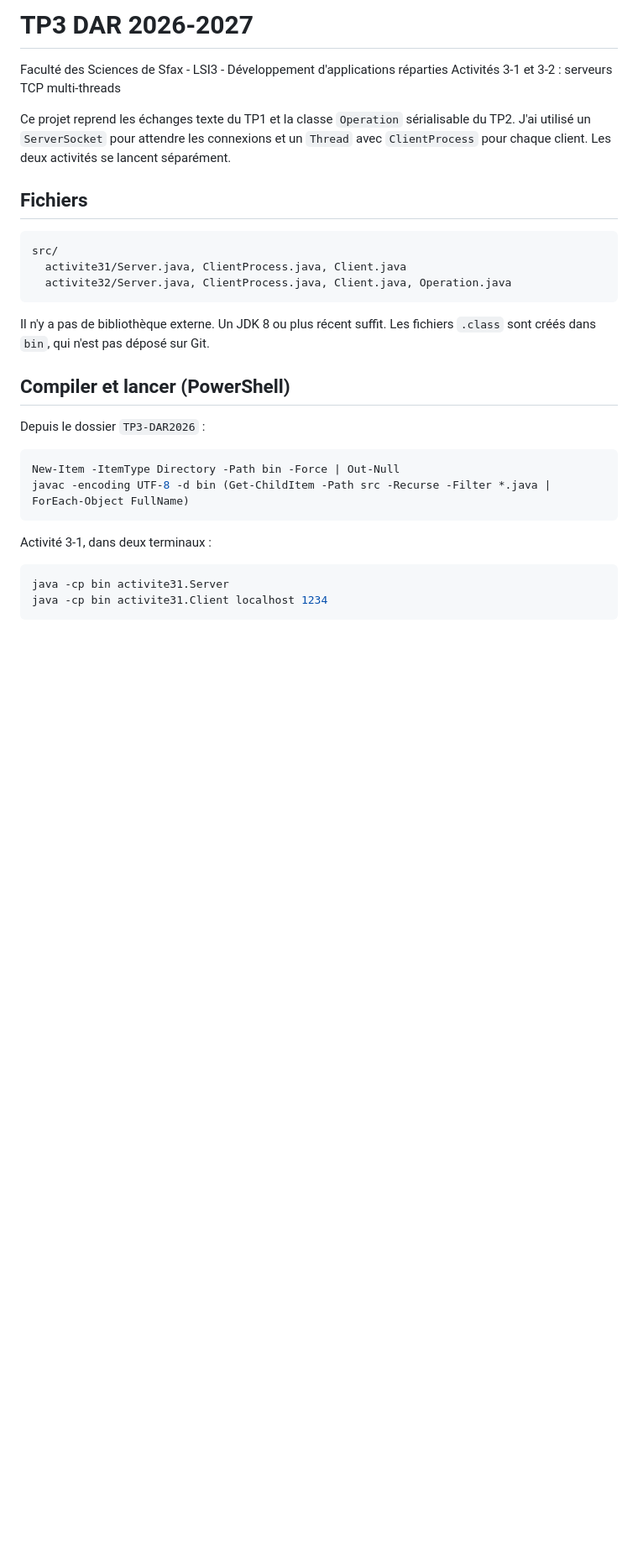
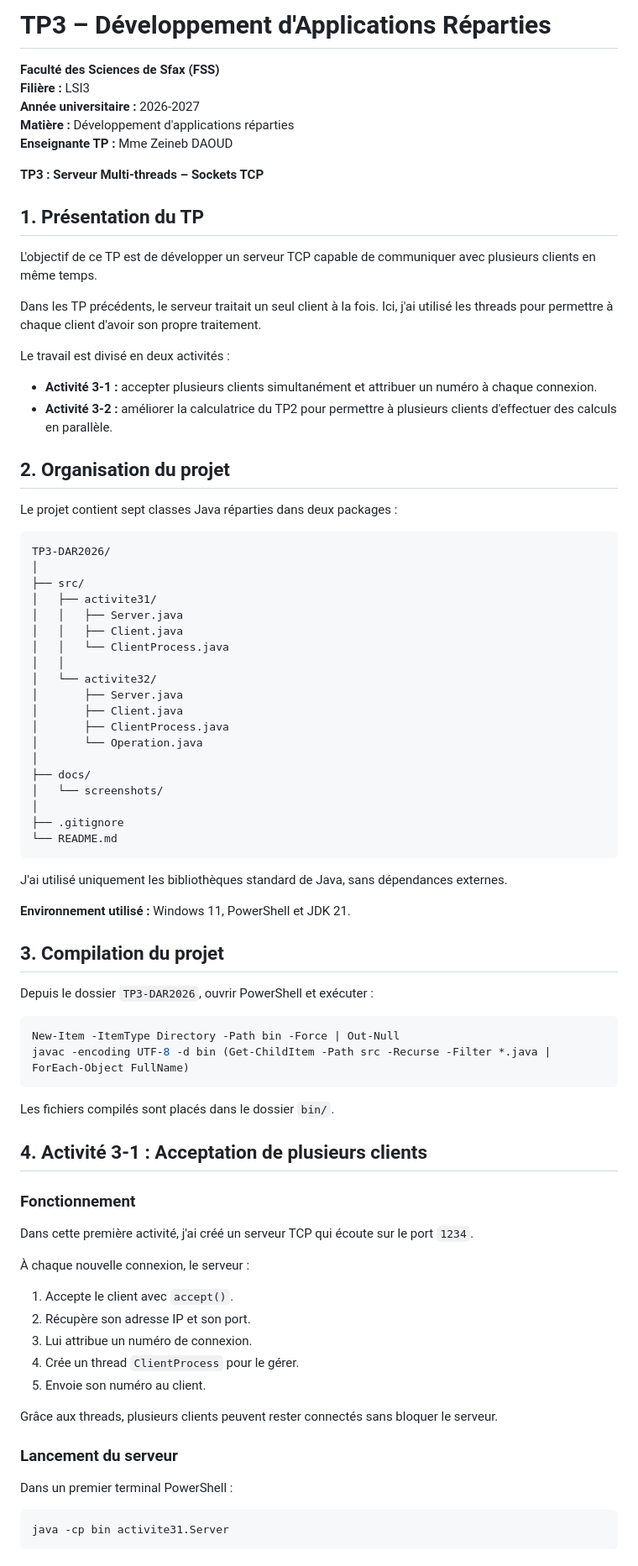
Before and after one commit to gharyba/TP3-DAR2026, a Markdown page: README.md, the part around one of its changes. Shown at 84% size. GitHub-like rendering; blank space fills up the shorter version.

````diff
--- a/README.md
+++ b/README.md
@@ -1,30 +1,84 @@
-# TP3 DAR 2026-2027
+# TP3 – Développement d'Applications Réparties
 
-Faculté des Sciences de Sfax - LSI3 - Développement d'applications réparties
-Activités 3-1 et 3-2 : serveurs TCP multi-threads
+**Faculté des Sciences de Sfax (FSS)**
+**Filière :** LSI3
+**Année universitaire :** 2026-2027
+**Matière :** Développement d'applications réparties
+**Enseignante TP :** Mme Zeineb DAOUD
 
-Ce projet reprend les échanges texte du TP1 et la classe `Operation` sérialisable du TP2. J'ai utilisé un `ServerSocket` pour attendre les connexions et un `Thread` avec `ClientProcess` pour chaque client. Les deux activités se lancent séparément.
+**TP3 : Serveur Multi-threads – Sockets TCP**
 
-## Fichiers
+## 1. Présentation du TP
+
+L'objectif de ce TP est de développer un serveur TCP capable de communiquer avec plusieurs clients en même temps.
+
+Dans les TP précédents, le serveur traitait un seul client à la fois. Ici, j'ai utilisé les threads pour permettre à chaque client d'avoir son propre traitement.
+
+Le travail est divisé en deux activités :
+
+- **Activité 3-1 :** accepter plusieurs clients simultanément et attribuer un numéro à chaque connexion.
+- **Activité 3-2 :** améliorer la calculatrice du TP2 pour permettre à plusieurs clients d'effectuer des calculs en parallèle.
+
+## 2. Organisation du projet
+
+Le projet contient sept classes Java réparties dans deux packages :
 
 ```text
-src/
-  activite31/Server.java, ClientProcess.java, Client.java
-  activite32/Server.java, ClientProcess.java, Client.java, Operation.java
+TP3-DAR2026/
+│
+├── src/
+│   ├── activite31/
+│   │   ├── Server.java
+│   │   ├── Client.java
+│   │   └── ClientProcess.java
+│   │
+│   └── activite32/
+│       ├── Server.java
+│       ├── Client.java
+│       ├── ClientProcess.java
+│       └── Operation.java
+│
+├── docs/
+│   └── screenshots/
+│
+├── .gitignore
+└── README.md
 ```
 
-Il n'y a pas de bibliothèque externe. Un JDK 8 ou plus récent suffit. Les fichiers `.class` sont créés dans `bin`, qui n'est pas déposé sur Git.
+J'ai utilisé uniquement les bibliothèques standard de Java, sans dépendances externes.
 
-## Compiler et lancer (PowerShell)
+**Environnement utilisé :** Windows 11, PowerShell et JDK 21.
 
-Depuis le dossier `TP3-DAR2026` :
+## 3. Compilation du projet
+
+Depuis le dossier `TP3-DAR2026`, ouvrir PowerShell et exécuter :
 
 ```powershell
 New-Item -ItemType Directory -Path bin -Force | Out-Null
 javac -encoding UTF-8 -d bin (Get-ChildItem -Path src -Recurse -Filter *.java | ForEach-Object FullName)
 ```
 
-Activité 3-1, dans deux terminaux :
+Les fichiers compilés sont placés dans le dossier `bin/`.
+
+## 4. Activité 3-1 : Acceptation de plusieurs clients
+
+### Fonctionnement
+
+Dans cette première activité, j'ai créé un serveur TCP qui écoute sur le port `1234`.
+
+À chaque nouvelle connexion, le serveur :
+
+1. Accepte le client avec `accept()`.
+2. Récupère son adresse IP et son port.
+3. Lui attribue un numéro de connexion.
+4. Crée un thread `ClientProcess` pour le gérer.
+5. Envoie son numéro au client.
+
+Grâce aux threads, plusieurs clients peuvent rester connectés sans bloquer le serveur.
+
+### Lancement du serveur
+
+Dans un premier terminal PowerShell :
 
 ```powershell
 java -cp bin activite31.Server
````
Also changed, not shown: other parts of README.md (+143 -19 lines), docs/screenshots/activite31-multiclients.png (added), docs/screenshots/activite31-serveur.png (added), docs/screenshots/activite31-telnet.png (added), docs/screenshots/activite32-calculatrice.png (added), docs/screenshots/activite32-compteur.png (added).
